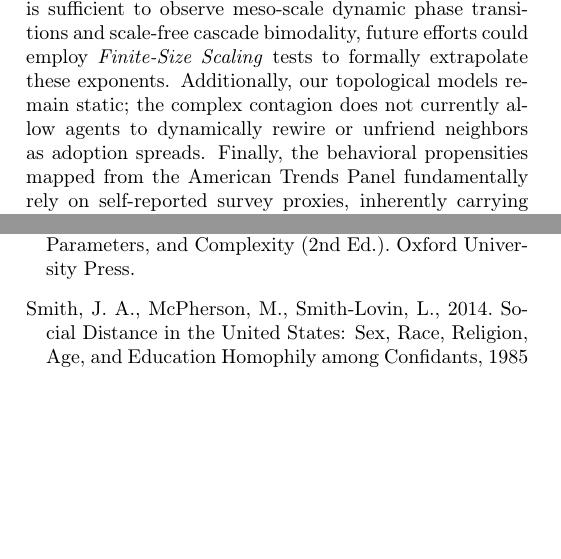
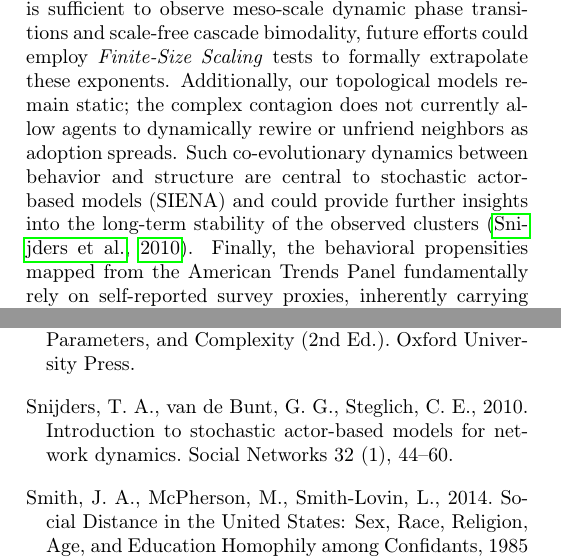
Before and after one commit to aoliveram/Networks-Decide-for-Us, a LaTeX paper (paper-NDFU/paper-sn26/paper_SN26.tex): two parts of the columns of pages 4 and 5 of 6, joined at a grey line, cut so that both start at the same text, the shorter picture padded with empty space. Compiled offline with pdfLaTeX.

Commit message:
Add Snijders citation to limitations section

```diff
--- a/paper-NDFU/paper-sn26/paper_SN26.tex
+++ b/paper-NDFU/paper-sn26/paper_SN26.tex
@@ -242,7 +242,7 @@ Our results provide robust computational and mathematical evidence that ``networ
 Second, this topological clustering actively reshapes the \textit{physics} of the diffusion process. Empirical homophily ensures that social tipping points occur as structured, continuous avalanches displaying mean-field universality. This signifies that the rules governing massive social shifts are mathematically isomorphic to small localized changes. Similar to a forest fire nearing a critical structural density---which might suddenly engulf the entire system or instantly die out---macroscopic collective phenomena are dictated by systemic critical boundaries rather than merely aggregate psychological thresholds. Stripping a society of its homophilic structure does not just make adoption harder; it makes it volatile, transforming gradual cascades into unpredictable, violent explosions without statistical warning. Understanding society as complex matter provides a rigorously analytical lens through which to anticipate collective action.
 
 \subsection{Limitations}
-While our findings definitively establish the causal autonomy of structural topologies, we acknowledge several methodological constraints. Foremost, we simulated the contagion over $N=1000$ nodes. In rigorous statistical physics, continuous phase transitions and strict universality classes are technically only valid under the thermodynamic limit ($N \to \infty$). While our network size is sufficient to observe meso-scale dynamic phase transitions and scale-free cascade bimodality, future efforts could employ \textit{Finite-Size Scaling} tests to formally extrapolate these exponents. Additionally, our topological models remain static; the complex contagion does not currently allow agents to dynamically rewire or unfriend neighbors as adoption spreads. Finally, the behavioral propensities mapped from the American Trends Panel fundamentally rely on self-reported survey proxies, inherently carrying potential reporting biases that could influence the absolute values of the evaluated innovation utility thresholds.
+While our findings definitively establish the causal autonomy of structural topologies, we acknowledge several methodological constraints. Foremost, we simulated the contagion over $N=1000$ nodes. In rigorous statistical physics, continuous phase transitions and strict universality classes are technically only valid under the thermodynamic limit ($N \to \infty$). While our network size is sufficient to observe meso-scale dynamic phase transitions and scale-free cascade bimodality, future efforts could employ \textit{Finite-Size Scaling} tests to formally extrapolate these exponents. Additionally, our topological models remain static; the complex contagion does not currently allow agents to dynamically rewire or unfriend neighbors as adoption spreads. Such co-evolutionary dynamics between behavior and structure are central to stochastic actor-based models (SIENA) and could provide further insights into the long-term stability of the observed clusters \citep{snijders2010}. Finally, the behavioral propensities mapped from the American Trends Panel fundamentally rely on self-reported survey proxies, inherently carrying potential reporting biases that could influence the absolute values of the evaluated innovation utility thresholds.
 
 % ==========================================
 % 6. CONCLUSION
@@ -290,6 +290,9 @@ Oliver, P.~E., 1993. Formal models of collective action. Annual Review of Sociol
 \bibitem[{Sethna(2021)}]{sethna2021}
 Sethna, J.~P., 2021. Statistical Mechanics: Entropy, Order Parameters, and Complexity (2nd Ed.). Oxford University Press.
 
+\bibitem[{Snijders et~al.(2010)Snijders, van de Bunt, and Steglich}]{snijders2010}
+Snijders, T.~A., van de Bunt, G.~G., Steglich, C.~E., 2010. Introduction to stochastic actor-based models for network dynamics. Social Networks 32 (1), 44--60.
+
 \bibitem[{Smith et~al.(2014)Smith, McPherson, and Smith-Lovin}]{smith2014social}
 Smith, J.~A., McPherson, M., Smith-Lovin, L., 2014. Social Distance in the United States: Sex, Race, Religion, Age, and Education Homophily among Confidants, 1985 to 2004. American Sociological Review 79 (3), 432--456.
 
```
